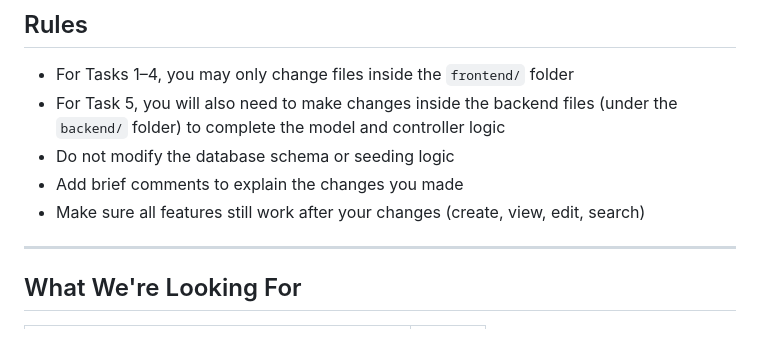
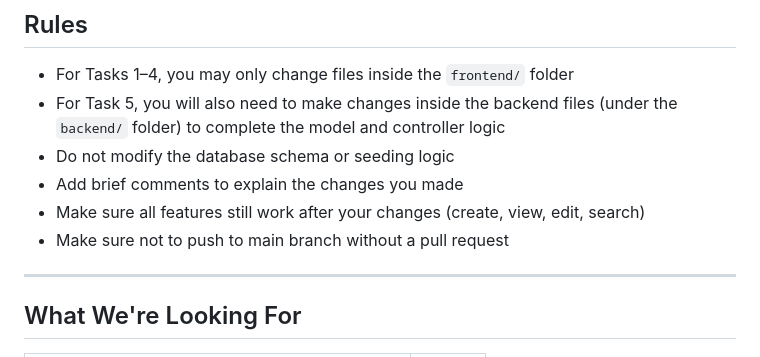
Before and after one commit to PranavR01556/Lead-management-online-assessment, a Markdown page: docs/ASSESSMENT_GUIDE.md, the part around the change. GitHub-like rendering.

Commit message:
Add note on pull request before pushing to main
Added a note about pull request requirements before pushing to main branch.

```diff
--- a/docs/ASSESSMENT_GUIDE.md
+++ b/docs/ASSESSMENT_GUIDE.md
@@ -105,6 +105,7 @@ This task involves both the backend and the frontend.
 - Do not modify the database schema or seeding logic
 - Add brief comments to explain the changes you made
 - Make sure all features still work after your changes (create, view, edit, search)
+- Make sure not to push to main branch without a pull request
 
 ---
 
```
